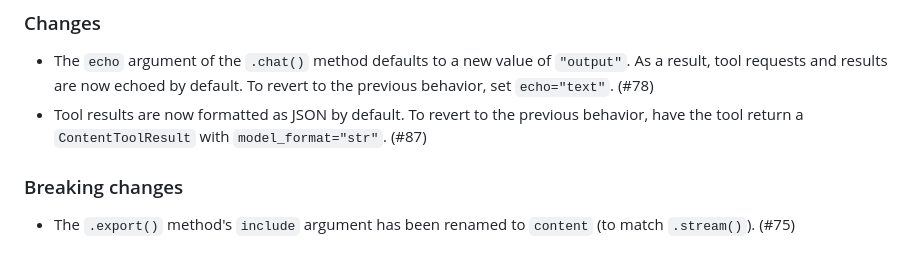
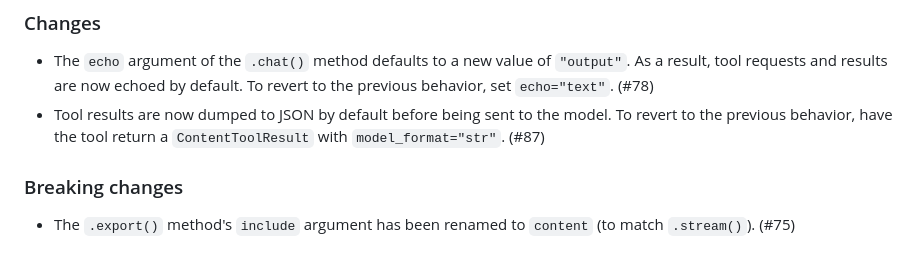
Before and after one commit to posit-dev/chatlas, a Markdown page: CHANGELOG.md, the part around the change. Drawn GitHub-style.

Commit message:
Small tweak to changelog

```diff
--- a/CHANGELOG.md
+++ b/CHANGELOG.md
@@ -33,7 +33,7 @@ and this project adheres to [Semantic Versioning](https://semver.org/spec/v2.0.0
 ### Changes
 
 * The `echo` argument of the `.chat()` method defaults to a new value of `"output"`. As a result, tool requests and results are now echoed by default. To revert to the previous behavior, set `echo="text"`. (#78)
-* Tool results are now formatted as JSON by default. To revert to the previous behavior, have the tool return a `ContentToolResult` with `model_format="str"`. (#87)
+* Tool results are now dumped to JSON by default before being sent to the model. To revert to the previous behavior, have the tool return a `ContentToolResult` with `model_format="str"`. (#87)
 
 ### Breaking changes
 
```
